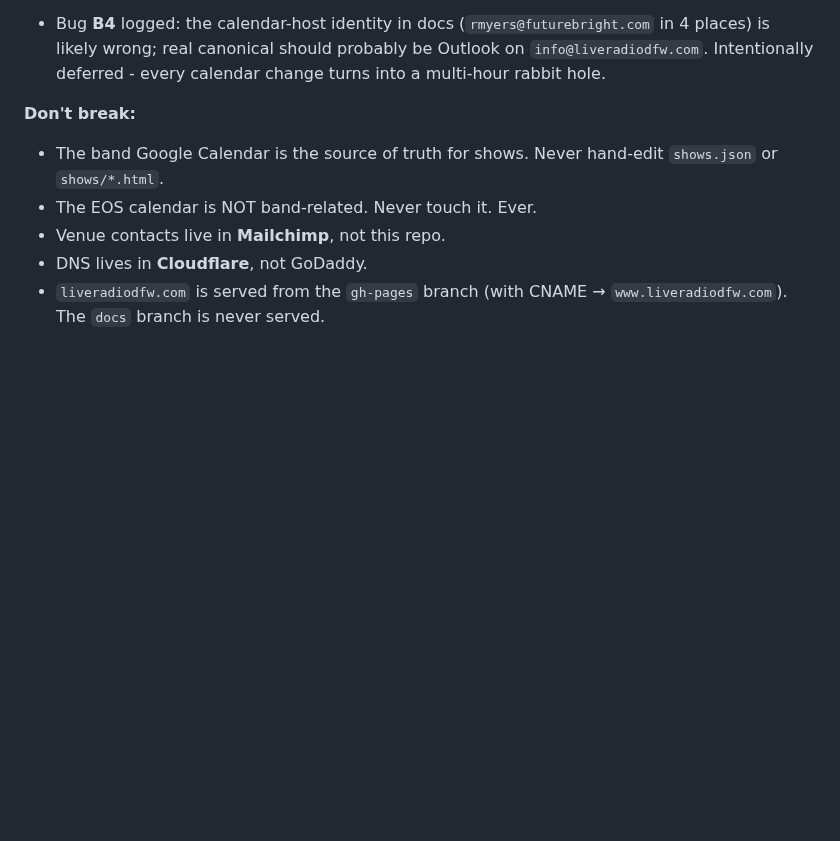
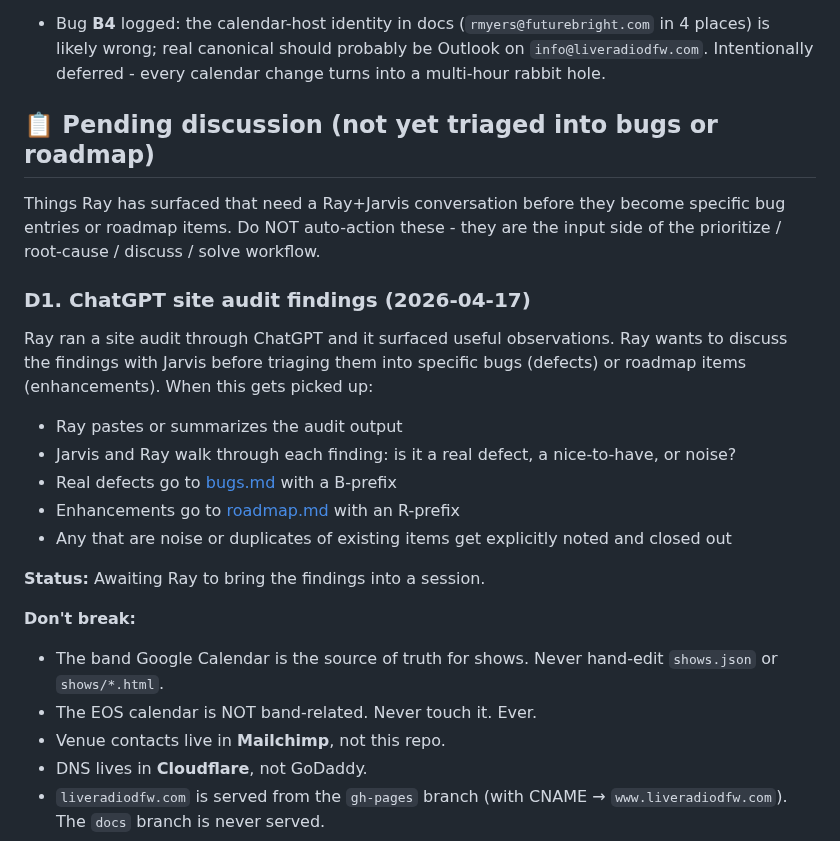
Before and after one commit to TicoRicoRay/liveradiodfw-site, a Markdown page: docs/project-plan.md, the part around one of its changes. GitHub-like rendering; blank space fills up the shorter version.

Commit message:
docs: add Pending discussion section with D1 (ChatGPT site audit, awaiting triage)

```diff
--- a/docs/project-plan.md
+++ b/docs/project-plan.md
@@ -37,6 +37,21 @@ _Put this at the top so next-session-me reads it first._
 
 **New additions (2026-04-17 PM):**
 - Bug **B4** logged: the calendar-host identity in docs (`rmyers@futurebright.com` in 4 places) is likely wrong; real canonical should probably be Outlook on `info@liveradiodfw.com`. Intentionally deferred - every calendar change turns into a multi-hour rabbit hole.
+
+## 📋 Pending discussion (not yet triaged into bugs or roadmap)
+
+Things Ray has surfaced that need a Ray+Jarvis conversation before they become specific bug entries or roadmap items. Do NOT auto-action these - they are the input side of the prioritize / root-cause / discuss / solve workflow.
+
+### D1. ChatGPT site audit findings (2026-04-17)
+Ray ran a site audit through ChatGPT and it surfaced useful observations. Ray wants to discuss the findings with Jarvis before triaging them into specific bugs (defects) or roadmap items (enhancements). When this gets picked up:
+
+- Ray pastes or summarizes the audit output
+- Jarvis and Ray walk through each finding: is it a real defect, a nice-to-have, or noise?
+- Real defects go to [bugs.md](bugs.md) with a B-prefix
+- Enhancements go to [roadmap.md](roadmap.md) with an R-prefix
+- Any that are noise or duplicates of existing items get explicitly noted and closed out
+
+**Status:** Awaiting Ray to bring the findings into a session.
 
 **Don't break:**
 - The band Google Calendar is the source of truth for shows. Never hand-edit `shows.json` or `shows/*.html`.
```
Also changed, not shown: other parts of docs/project-plan.md (+1 -1 lines).
